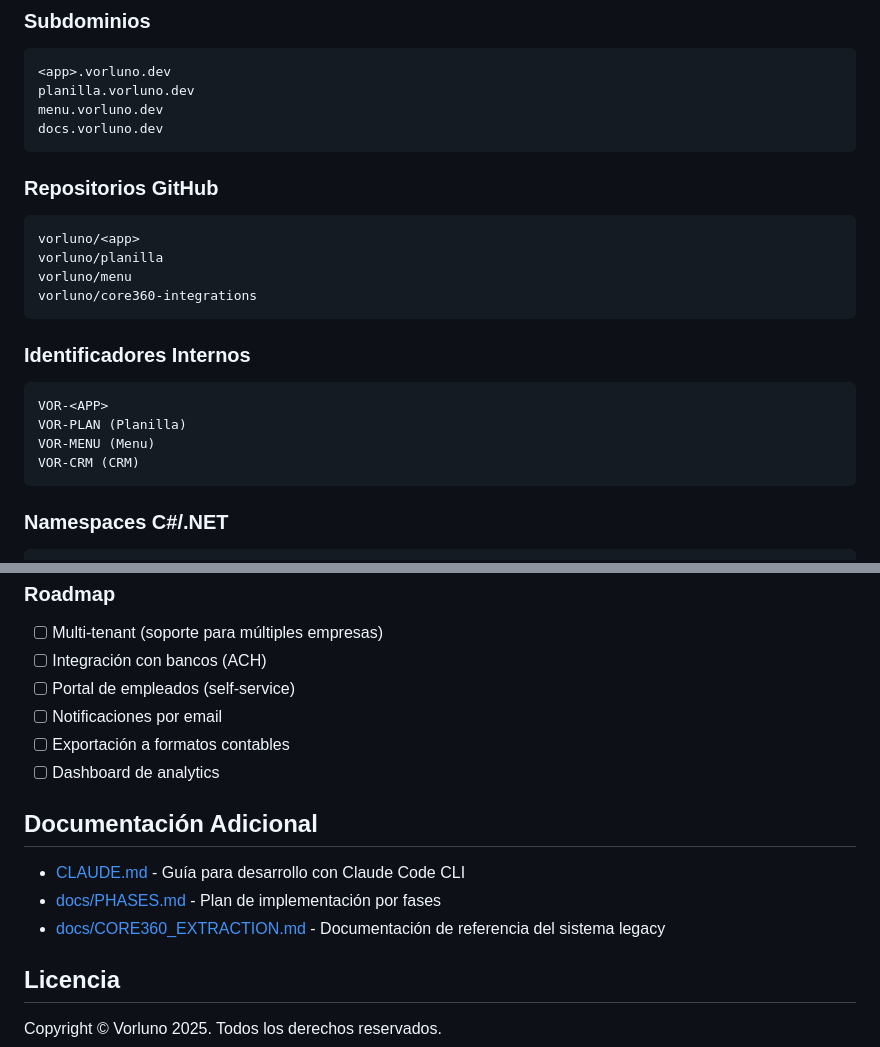
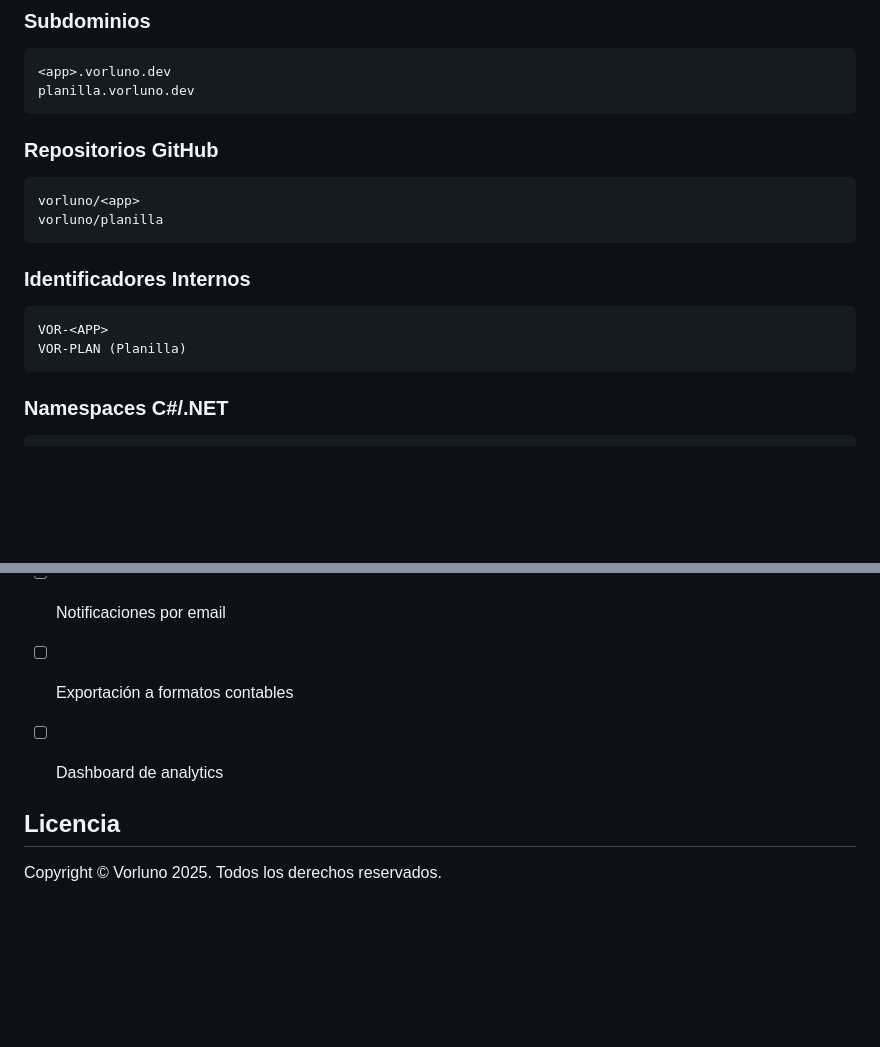
Before and after one commit to Coretech001/Pagly-Enterprise-Payroll-Platform, a Markdown page: README.md, 2 parts joined by grey strips. GitHub-like rendering; blank space fills up the shorter version.

Commit message:
Remove additional documentation section
Removed references to additional documentation in the README.

````diff
--- a/README.md
+++ b/README.md
@@ -65,24 +65,18 @@ tests/
 ```
 <app>.vorluno.dev
 planilla.vorluno.dev
-menu.vorluno.dev
-docs.vorluno.dev
 ```
 
 ### Repositorios GitHub
 ```
 vorluno/<app>
 vorluno/planilla
-vorluno/menu
-vorluno/core360-integrations
 ```
 
 ### Identificadores Internos
 ```
 VOR-<APP>
 VOR-PLAN (Planilla)
-VOR-MENU (Menu)
-VOR-CRM (CRM)
 ```
 
 ### Namespaces C#/.NET
@@ -293,11 +287,6 @@ npm run build
 - [ ] Exportación a formatos contables
 - [ ] Dashboard de analytics
 
-## Documentación Adicional
-
-- [CLAUDE.md](./CLAUDE.md) - Guía para desarrollo con Claude Code CLI
-- [docs/PHASES.md](./docs/PHASES.md) - Plan de implementación por fases
-- [docs/CORE360_EXTRACTION.md](./docs/CORE360_EXTRACTION.md) - Documentación de referencia del sistema legacy
 
 ## Licencia
 
````
